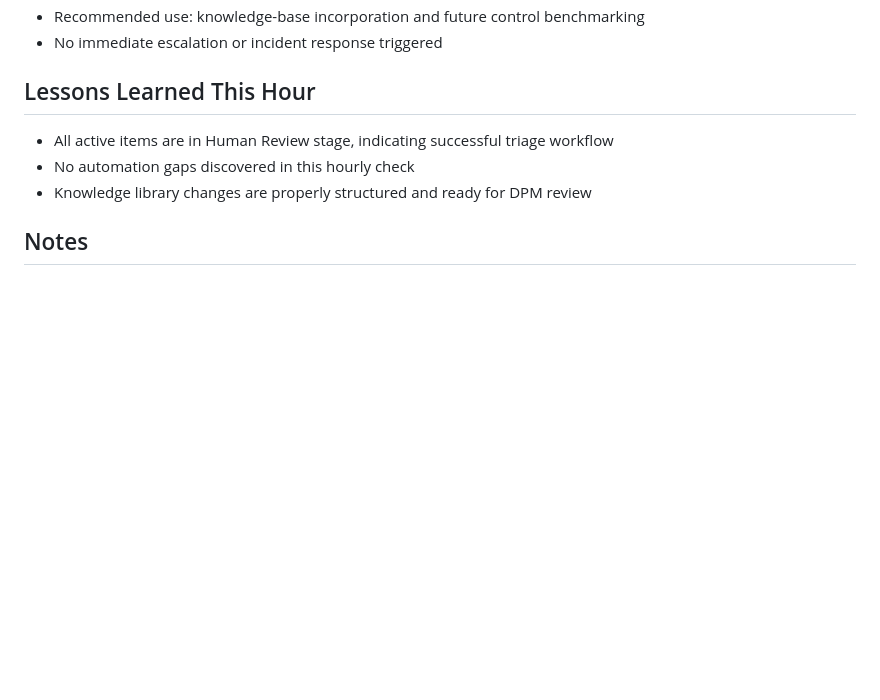
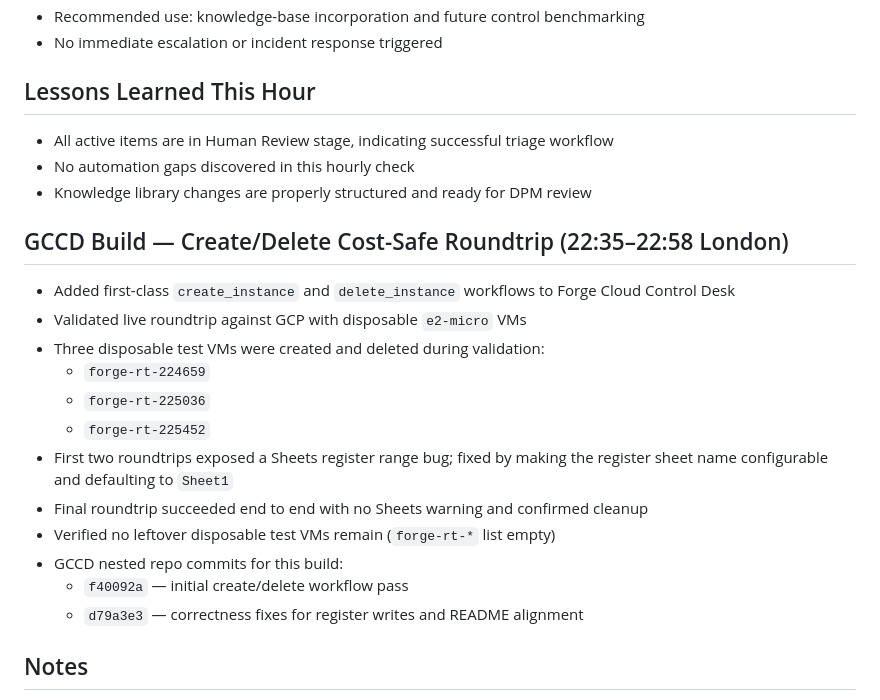
Before and after one commit to harkers/forge-email-server, a Markdown page: memory/2026-03-31.md, the part around the change. Drawn GitHub-style; blank space fills up the shorter version.

Commit message:
memory: record GCCD create/delete roundtrip milestone

```diff
--- a/memory/2026-03-31.md
+++ b/memory/2026-03-31.md
@@ -76,6 +76,21 @@
 - No automation gaps discovered in this hourly check
 - Knowledge library changes are properly structured and ready for DPM review
 
+## GCCD Build — Create/Delete Cost-Safe Roundtrip (22:35–22:58 London)
+
+- Added first-class `create_instance` and `delete_instance` workflows to Forge Cloud Control Desk
+- Validated live roundtrip against GCP with disposable `e2-micro` VMs
+- Three disposable test VMs were created and deleted during validation:
+  - `forge-rt-224659`
+  - `forge-rt-225036`
+  - `forge-rt-225452`
+- First two roundtrips exposed a Sheets register range bug; fixed by making the register sheet name configurable and defaulting to `Sheet1`
+- Final roundtrip succeeded end to end with no Sheets warning and confirmed cleanup
+- Verified no leftover disposable test VMs remain (`forge-rt-*` list empty)
+- GCCD nested repo commits for this build:
+  - `f40092a` — initial create/delete workflow pass
+  - `d79a3e3` — correctness fixes for register writes and README alignment
+
 ## Notes
 
 - Next check scheduled: 22:21 London / 21:21 UTC (one hour interval)
```
Also changed, not shown: MEMORY.md (+9 -1 lines).
